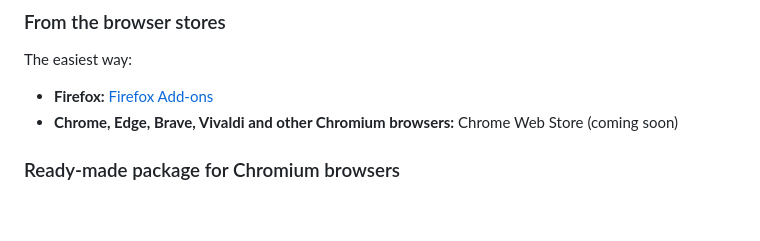
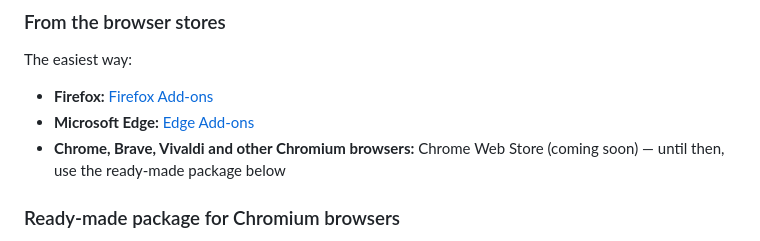
Before and after one commit to discodrive-cloud/discodrive-extension, a Markdown page: README.md, the part around the change. Drawn GitHub-style; blank space fills up the shorter version.

Commit message:
README: link to Edge Add-ons listing

```diff
--- a/README.md
+++ b/README.md
@@ -19,7 +19,8 @@ You need a running [DiscoDrive server](https://github.com/discodrive-cloud/disco
 The easiest way:
 
 - **Firefox:** [Firefox Add-ons](https://addons.mozilla.org/en-US/firefox/addon/discodrive/)
-- **Chrome, Edge, Brave, Vivaldi and other Chromium browsers:** Chrome Web Store (coming soon)
+- **Microsoft Edge:** [Edge Add-ons](https://microsoftedge.microsoft.com/addons/detail/discodrive/bdcnaopmdookjgkgpnihjcieppnngfil)
+- **Chrome, Brave, Vivaldi and other Chromium browsers:** Chrome Web Store (coming soon) — until then, use the ready-made package below
 
 ### Ready-made package for Chromium browsers
 
```
